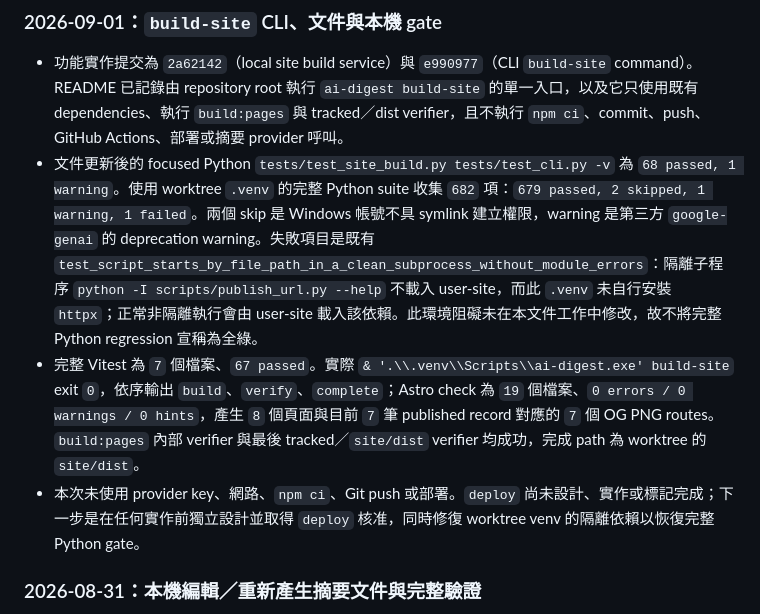
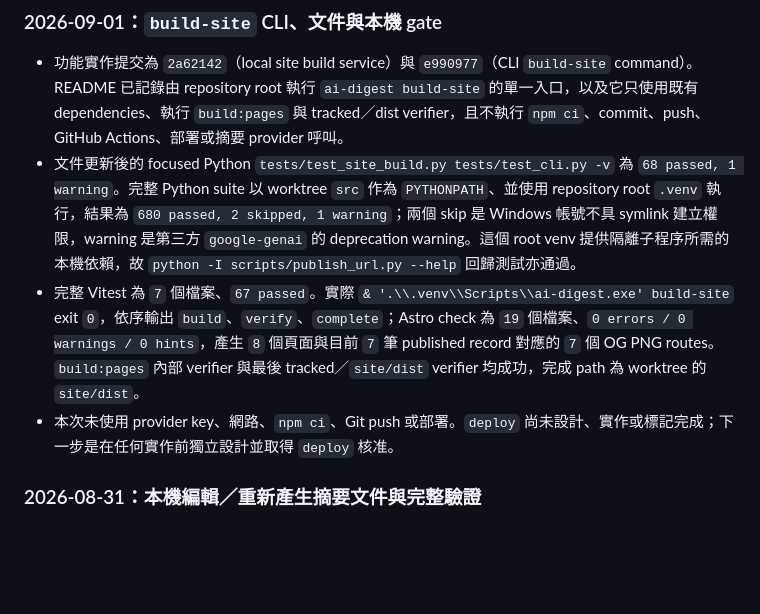
Before and after one commit to yamopeng0918/AI-Summary, a Markdown page: progress.md, the part around the change. Drawn GitHub-style; blank space fills up the shorter version.

Commit message:
docs: correct build-site verification evidence

```diff
--- a/progress.md
+++ b/progress.md
@@ -74,9 +74,9 @@ PDF／論文、圖片 OCR 與標籤篩選不屬於核心 MVP，只在核心範
 ### 2026-09-01：`build-site` CLI、文件與本機 gate
 
 - 功能實作提交為 `2a62142`（local site build service）與 `e990977`（CLI `build-site` command）。README 已記錄由 repository root 執行 `ai-digest build-site` 的單一入口，以及它只使用既有 dependencies、執行 `build:pages` 與 tracked／dist verifier，且不執行 `npm ci`、commit、push、GitHub Actions、部署或摘要 provider 呼叫。
-- 文件更新後的 focused Python `tests/test_site_build.py tests/test_cli.py -v` 為 `68 passed, 1 warning`。使用 worktree `.venv` 的完整 Python suite 收集 `682` 項：`679 passed, 2 skipped, 1 warning, 1 failed`。兩個 skip 是 Windows 帳號不具 symlink 建立權限，warning 是第三方 `google-genai` 的 deprecation warning。失敗項目是既有 `test_script_starts_by_file_path_in_a_clean_subprocess_without_module_errors`：隔離子程序 `python -I scripts/publish_url.py --help` 不載入 user-site，而此 `.venv` 未自行安裝 `httpx`；正常非隔離執行會由 user-site 載入該依賴。此環境阻礙未在本文件工作中修改，故不將完整 Python regression 宣稱為全綠。
+- 文件更新後的 focused Python `tests/test_site_build.py tests/test_cli.py -v` 為 `68 passed, 1 warning`。完整 Python suite 以 worktree `src` 作為 `PYTHONPATH`、並使用 repository root `.venv` 執行，結果為 `680 passed, 2 skipped, 1 warning`；兩個 skip 是 Windows 帳號不具 symlink 建立權限，warning 是第三方 `google-genai` 的 deprecation warning。這個 root venv 提供隔離子程序所需的本機依賴，故 `python -I scripts/publish_url.py --help` 回歸測試亦通過。
 - 完整 Vitest 為 `7` 個檔案、`67 passed`。實際 `& '.\\.venv\\Scripts\\ai-digest.exe' build-site` exit `0`，依序輸出 `build`、`verify`、`complete`；Astro check 為 `19` 個檔案、`0 errors / 0 warnings / 0 hints`，產生 `8` 個頁面與目前 `7` 筆 published record 對應的 `7` 個 OG PNG routes。`build:pages` 內部 verifier 與最後 tracked／`site/dist` verifier 均成功，完成 path 為 worktree 的 `site/dist`。
-- 本次未使用 provider key、網路、`npm ci`、Git push 或部署。`deploy` 尚未設計、實作或標記完成；下一步是在任何實作前獨立設計並取得 `deploy` 核准，同時修復 worktree venv 的隔離依賴以恢復完整 Python gate。
+- 本次未使用 provider key、網路、`npm ci`、Git push 或部署。`deploy` 尚未設計、實作或標記完成；下一步是在任何實作前獨立設計並取得 `deploy` 核准。
 
 ### 2026-08-31：本機編輯／重新產生摘要文件與完整驗證
 
```
